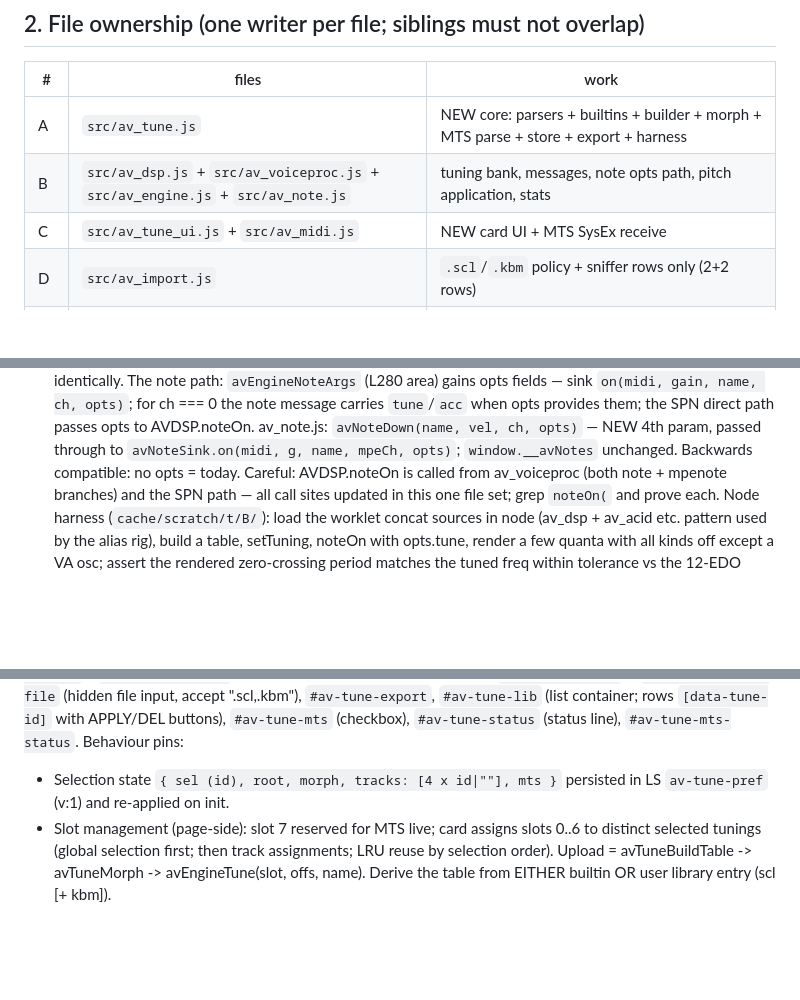
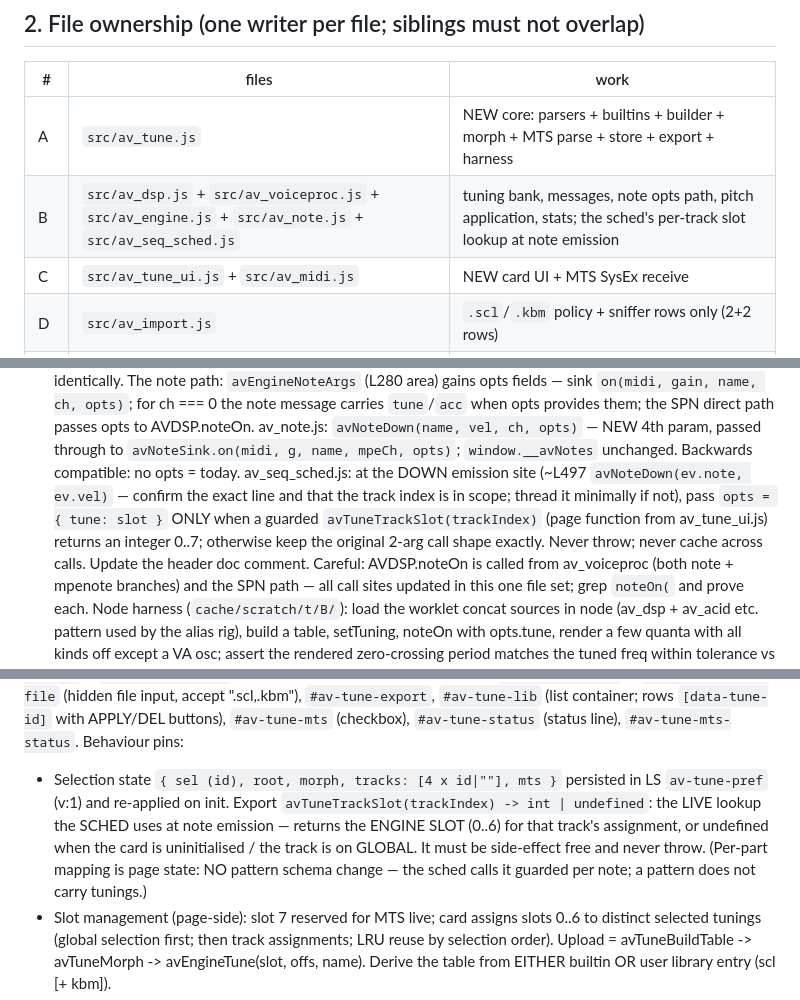
Before and after one commit to ModdySwag/Anvil, a Markdown page: verify/_t_wave.md, 3 parts joined by grey strips. Rendered like a GitHub page; blank space fills up the shorter version.

Commit message:
T wave open: contract refinement -- per-part tuning stays PAGE-SIDE (no pattern-schema change): av_seq_sched.js joins child B (guarded avTuneTrackSlot lookup at the DOWN emission site); avTuneTrackSlot(trackIndex) pin added to the TUNE card section

```diff
--- a/verify/_t_wave.md
+++ b/verify/_t_wave.md
@@ -34,7 +34,7 @@ design (tuning bank + note opts) — the worklet sha WILL move; record both shas
 | # | files | work |
 |---|-------|------|
 | A | `src/av_tune.js` | NEW core: parsers + builtins + builder + morph + MTS parse + store + export + harness |
-| B | `src/av_dsp.js` + `src/av_voiceproc.js` + `src/av_engine.js` + `src/av_note.js` | tuning bank, messages, note opts path, pitch application, stats |
+| B | `src/av_dsp.js` + `src/av_voiceproc.js` + `src/av_engine.js` + `src/av_note.js` + `src/av_seq_sched.js` | tuning bank, messages, note opts path, pitch application, stats; the sched's per-track slot lookup at note emission |
 | C | `src/av_tune_ui.js` + `src/av_midi.js` | NEW card UI + MTS SysEx receive |
 | D | `src/av_import.js` | `.scl`/`.kbm` policy + sniffer rows only (2+2 rows) |
 | E1 | `verify/cdp_tune.mjs` + `verify/cdp_smoke.mjs` | NEW rig + smoke TUNE card check |
@@ -135,6 +135,11 @@ fields — sink `on(midi, gain, name, ch, opts)`; for ch === 0 the note message
 av_note.js: `avNoteDown(name, vel, ch, opts)` — NEW 4th param, passed through to
 `avNoteSink.on(midi, g, name, mpeCh, opts)`; `window.__avNotes` unchanged. Backwards
 compatible: no opts = today.
+av_seq_sched.js: at the DOWN emission site (~L497 `avNoteDown(ev.note, ev.vel)` — confirm the
+exact line and that the track index is in scope; thread it minimally if not), pass
+`opts = { tune: slot }` ONLY when a guarded `avTuneTrackSlot(trackIndex)` (page function from
+av_tune_ui.js) returns an integer 0..7; otherwise keep the original 2-arg call shape exactly.
+Never throw; never cache across calls. Update the header doc comment.
 Careful: AVDSP.noteOn is called from av_voiceproc (both note + mpenote branches) and the SPN
 path — all call sites updated in this one file set; grep `noteOn(` and prove each.
 Node harness (`cache/scratch/t/B/`): load the worklet concat sources in node (av_dsp +
@@ -159,7 +164,11 @@ note names, default c4), `#av-tune-morph` (range 0..100, default 100), `#av-tune
 `#av-tune-mts` (checkbox), `#av-tune-status` (status line), `#av-tune-mts-status`.
 Behaviour pins:
 - Selection state `{ sel (id), root, morph, tracks: [4 x id|""], mts }` persisted in LS
-  `av-tune-pref` (v:1) and re-applied on init.
+  `av-tune-pref` (v:1) and re-applied on init. Export `avTuneTrackSlot(trackIndex) -> int | undefined`:
+  the LIVE lookup the SCHED uses at note emission — returns the ENGINE SLOT (0..6) for that
+  track's assignment, or undefined when the card is uninitialised / the track is on GLOBAL.
+  It must be side-effect free and never throw. (Per-part mapping is page state: NO pattern
+  schema change — the sched calls it guarded per note; a pattern does not carry tunings.)
 - Slot management (page-side): slot 7 reserved for MTS live; card assigns slots 0..6 to
   distinct selected tunings (global selection first; then track assignments; LRU reuse by
   selection order). Upload = avTuneBuildTable -> avTuneMorph -> avEngineTune(slot, offs,
```
